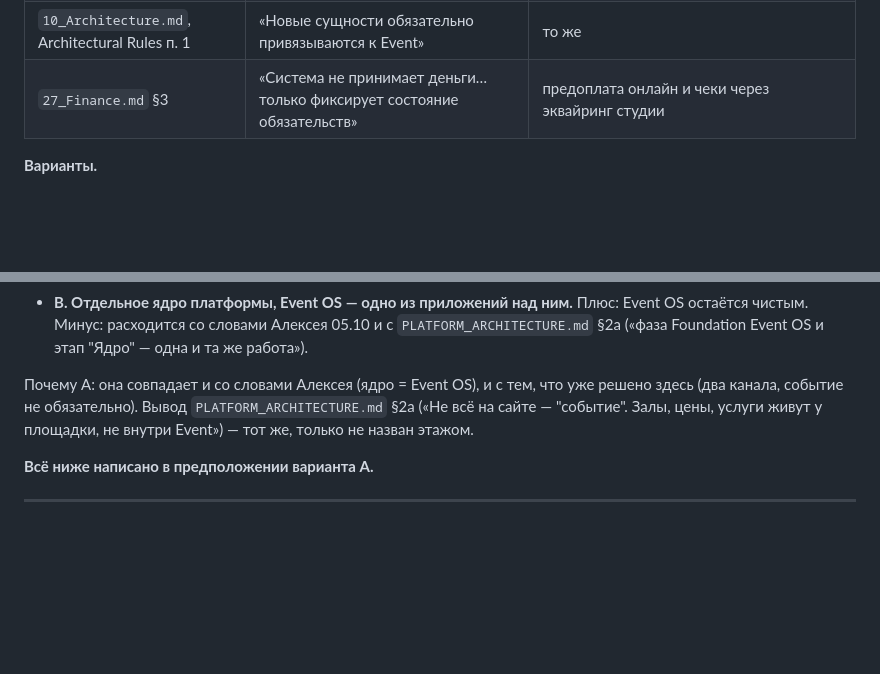
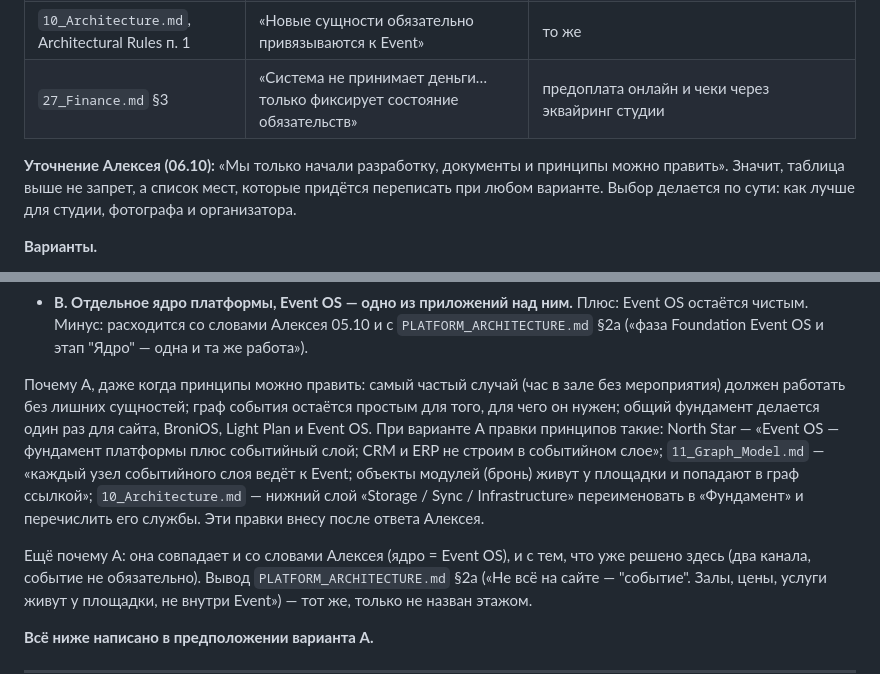
Before and after one commit to alexeynovopashin-lab/Event_OS, a Markdown page: BRIDGE_BRONIOS.md, 2 parts joined by grey strips. GitHub-like rendering; blank space fills up the shorter version.

Commit message:
BRIDGE_BRONIOS: principles are editable (Alexey 06.10); list the edits option A needs
Co-Authored-By: Claude Opus 5.5 (1M context) <noreply@anthropic.com>
Claude-Session: https://claude.ai/code/session_013gCrH3V17qNCUPDYGAEhmm

```diff
--- a/BRIDGE_BRONIOS.md
+++ b/BRIDGE_BRONIOS.md
@@ -33,6 +33,11 @@ Light Plan. Не архитектурный документ, а список т
 | `10_Architecture.md`, Architectural Rules п. 1 | «Новые сущности обязательно привязываются к Event» | то же |
 | `27_Finance.md` §3 | «Система не принимает деньги… только фиксирует состояние обязательств» | предоплата онлайн и чеки через эквайринг студии |
 
+**Уточнение Алексея (06.10):** «Мы только начали разработку, документы и
+принципы можно править». Значит, таблица выше не запрет, а список мест, которые
+придётся переписать при любом варианте. Выбор делается по сути: как лучше для
+студии, фотографа и организатора.
+
 **Варианты.**
 
 - **А. Два этажа одного ядра (мой выбор).** Нижний этаж — **фундамент**: фаза 0
@@ -58,7 +63,18 @@ Light Plan. Не архитектурный документ, а список т
   `PLATFORM_ARCHITECTURE.md` §2а («фаза Foundation Event OS и этап "Ядро" —
   одна и та же работа»).
 
-Почему А: она совпадает и со словами Алексея (ядро = Event OS), и с тем, что
+Почему А, даже когда принципы можно править: самый частый случай (час в зале
+без мероприятия) должен работать без лишних сущностей; граф события остаётся
+простым для того, для чего он нужен; общий фундамент делается один раз для
+сайта, BroniOS, Light Plan и Event OS. При варианте А правки принципов такие:
+North Star — «Event OS — фундамент платформы плюс событийный слой; CRM и ERP
+не строим в событийном слое»; `11_Graph_Model.md` — «каждый узел событийного
+слоя ведёт к Event; объекты модулей (бронь) живут у площадки и попадают в
+граф ссылкой»; `10_Architecture.md` — нижний слой «Storage / Sync /
+Infrastructure» переименовать в «Фундамент» и перечислить его службы.
+Эти правки внесу после ответа Алексея.
+
+Ещё почему А: она совпадает и со словами Алексея (ядро = Event OS), и с тем, что
 уже решено здесь (два канала, событие не обязательно). Вывод
 `PLATFORM_ARCHITECTURE.md` §2а («Не всё на сайте — "событие". Залы, цены,
 услуги живут у площадки, не внутри Event») — тот же, только не назван этажом.
```
